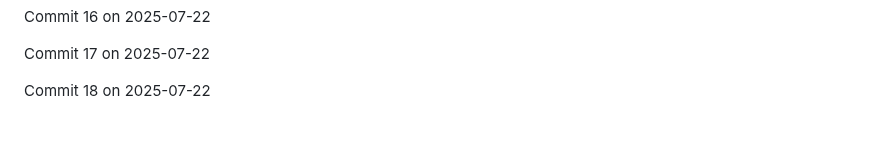
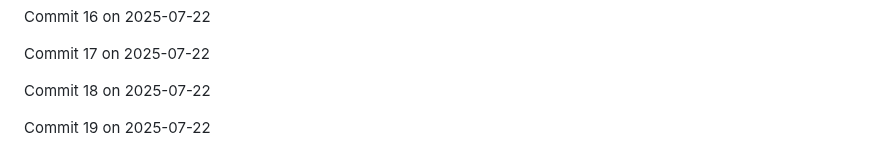
Before and after one commit to JaspreetJ117/NotTurboLearn, a Markdown page: README.md, the part around the change. Drawn GitHub-style; blank space fills up the shorter version.

Commit message:
Backdated commit 19 for 2025-07-22

```diff
--- a/README.md
+++ b/README.md
@@ -1928,3 +1928,5 @@ Commit 16 on 2025-07-22
 Commit 17 on 2025-07-22
 
 Commit 18 on 2025-07-22
+
+Commit 19 on 2025-07-22
```
